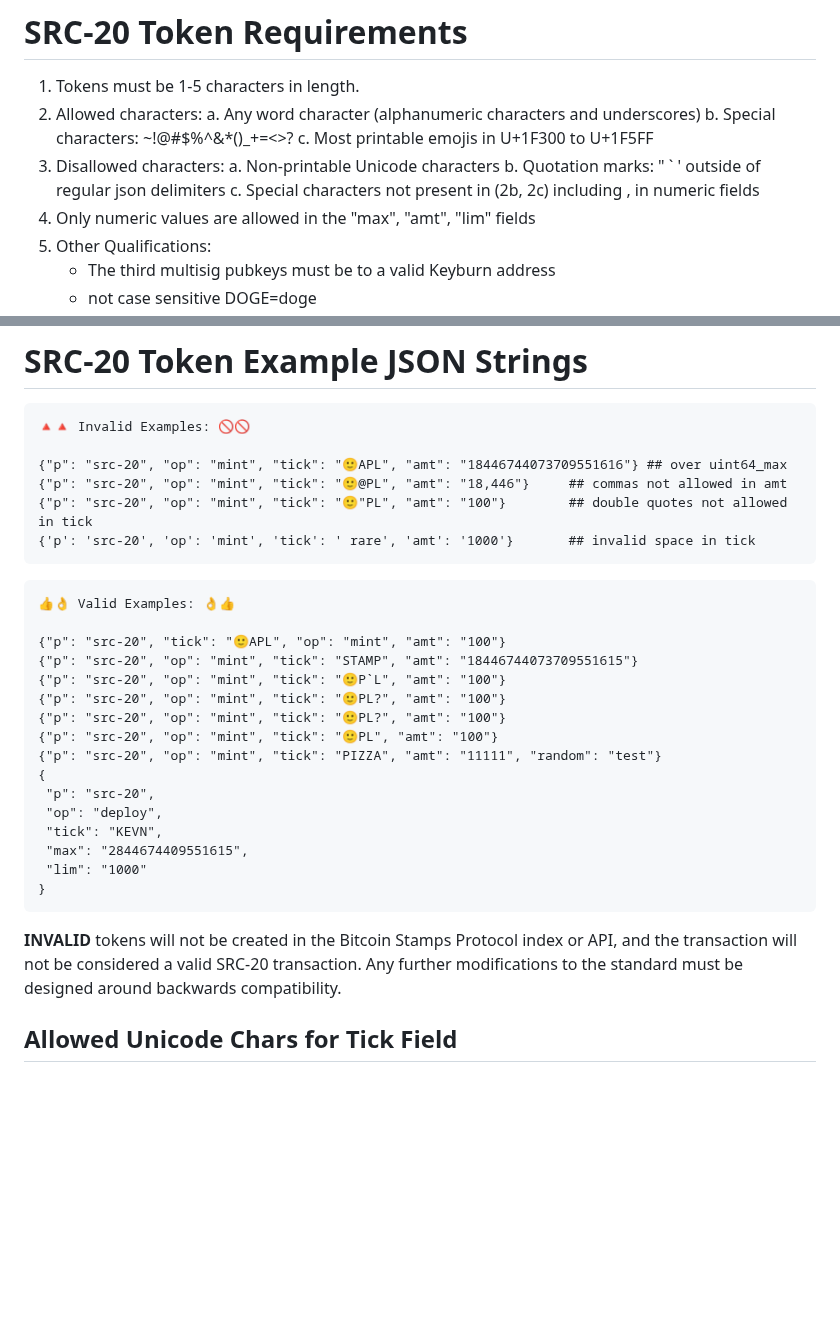
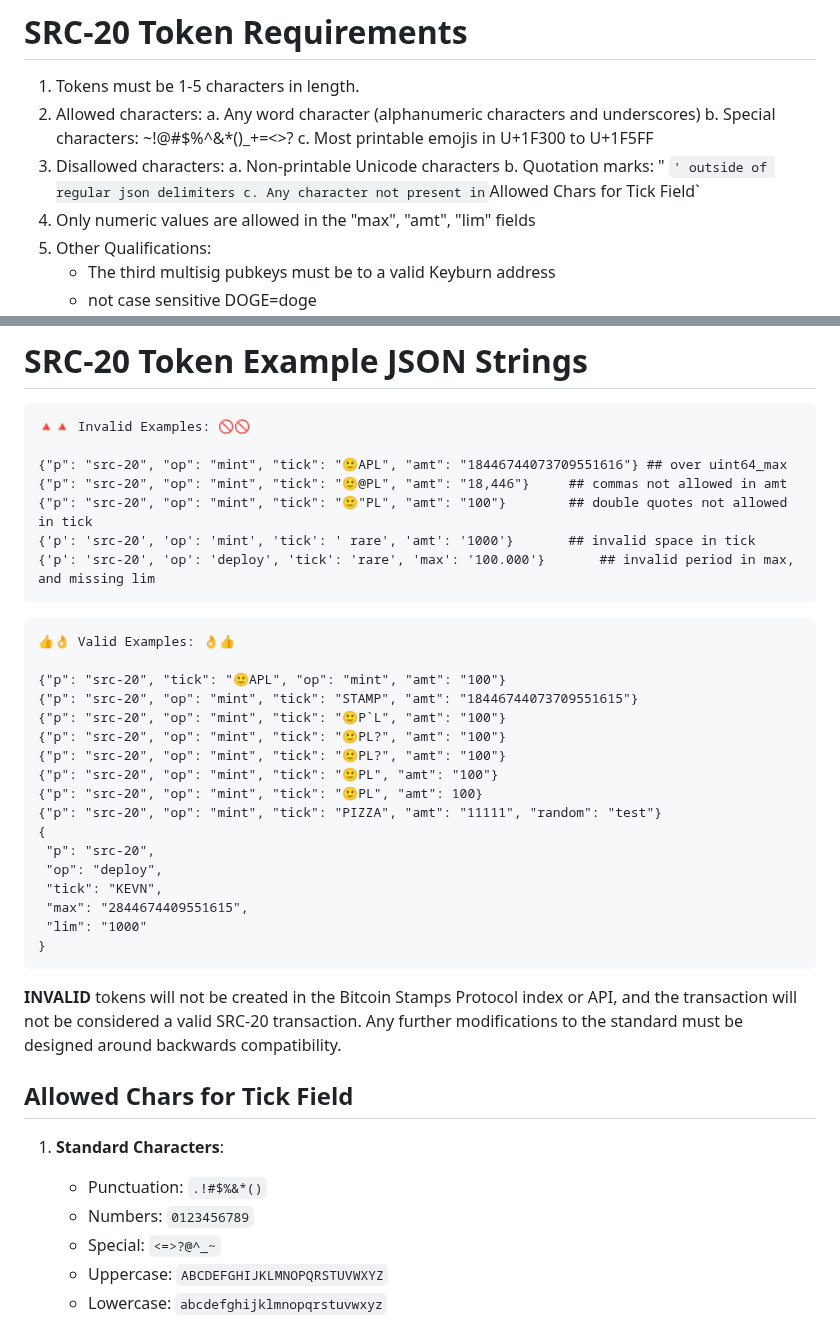
Before and after one commit to hydren-crypto/stampchain, a Markdown page: docs/src20.md, 2 parts joined by grey strips. Drawn GitHub-style; blank space fills up the shorter version.

Commit message:
fix(src20): update unicode support to prevent from homoglyph attacks

````diff
--- a/docs/src20.md
+++ b/docs/src20.md
@@ -68,7 +68,7 @@ If the amount specified to be transferred exceeds the balance held (which would
 3. Disallowed characters:
    a. Non-printable Unicode characters
    b. Quotation marks: " ` ' outside of regular json delimiters
-   c. Special characters not present in (2b, 2c) including , in numeric fields
+   c. Any character not present in `Allowed  Chars for Tick Field`
 4. Only numeric values are allowed in the "max", "amt", "lim" fields
 5. Other Qualifications:
     - The third multisig pubkeys must be to a valid Keyburn address
@@ -100,6 +100,7 @@ If the amount specified to be transferred exceeds the balance held (which would
 {"p": "src-20", "op": "mint", "tick": "🙂@PL", "amt": "18,446"}     ## commas not allowed in amt
 {"p": "src-20", "op": "mint", "tick": "🙂"PL", "amt": "100"}        ## double quotes not allowed in tick
 {'p': 'src-20', 'op': 'mint', 'tick': ' rare', 'amt': '1000'}       ## invalid space in tick
+{'p': 'src-20', 'op': 'deploy', 'tick': 'rare', 'max': '100.000'}       ## invalid period in max, and missing lim
 ```
 ```
 👍👌 Valid Examples: 👌👍
@@ -110,6 +111,7 @@ If the amount specified to be transferred exceeds the balance held (which would
 {"p": "src-20", "op": "mint", "tick": "🙂PL?", "amt": "100"}
 {"p": "src-20", "op": "mint", "tick": "🙂PL?", "amt": "100"}
 {"p": "src-20", "op": "mint", "tick": "🙂PL", "amt": "100"}
+{"p": "src-20", "op": "mint", "tick": "🙂PL", "amt": 100}
 {"p": "src-20", "op": "mint", "tick": "PIZZA", "amt": "11111", "random": "test"}
 {
  "p": "src-20",
@@ -123,6 +125,12 @@ If the amount specified to be transferred exceeds the balance held (which would
 **INVALID** tokens will not be created in the Bitcoin Stamps Protocol index or API, and the transaction will not be considered a valid SRC-20 transaction. Any further modifications to the standard must be designed around backwards compatibility.
 
 
-## Allowed Unicode Chars for Tick Field
+## Allowed  Chars for Tick Field
 
+1. **Standard Characters**:
+    - Punctuation: `.!#$%&*()`
+    - Numbers: `0123456789`
+    - Special: `<=>?@^_~`
+    - Uppercase: `ABCDEFGHIJKLMNOPQRSTUVWXYZ`
+    - Lowercase: `abcdefghijklmnopqrstuvwxyz`
 
````
Also changed, not shown: other parts of docs/src20.md (+2 -98 lines).
